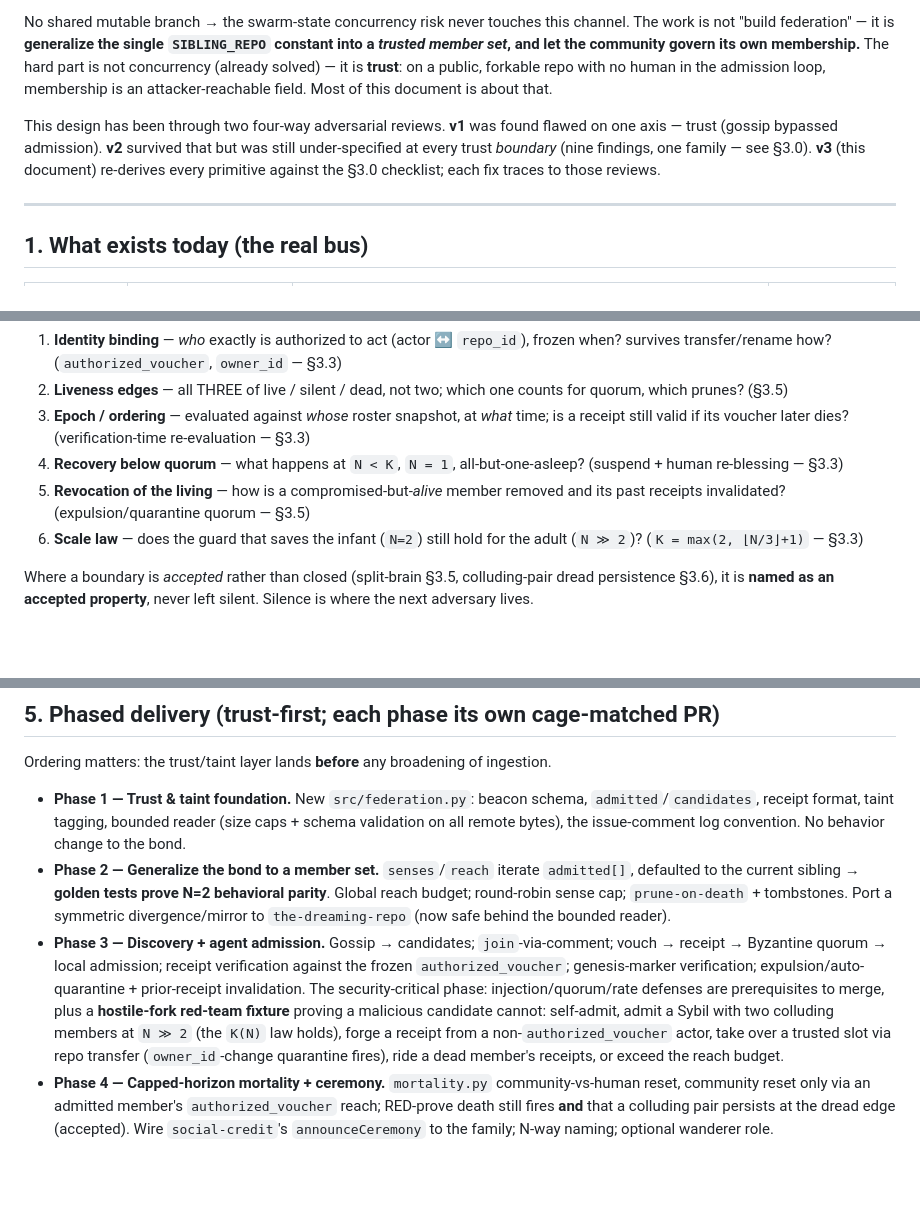
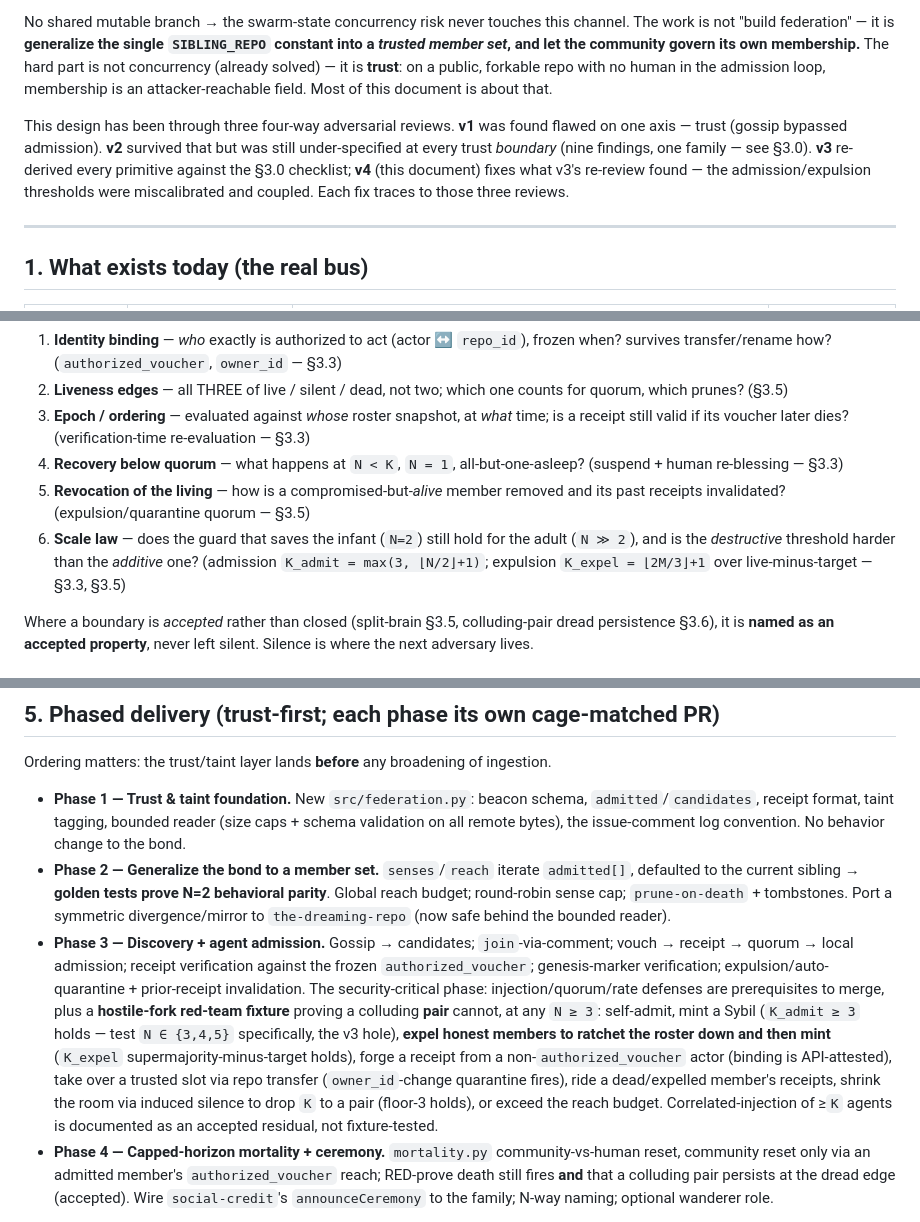
Before and after one commit to nickmeinhold/the-dreaming-repo, a Markdown page: docs/FEDERATION.md, 3 parts joined by grey strips. Rendered like a GitHub page; blank space fills up the shorter version.

```diff
--- a/docs/FEDERATION.md
+++ b/docs/FEDERATION.md
@@ -12,7 +12,7 @@ The federation **already exists** — as a hardcoded 1:1 sibling bond, and it is
 
 No shared mutable branch → the swarm-state concurrency risk never touches this channel. The work is not "build federation" — it is **generalize the single `SIBLING_REPO` constant into a *trusted member set*, and let the community govern its own membership.** The hard part is not concurrency (already solved) — it is **trust**: on a public, forkable repo with no human in the admission loop, membership is an attacker-reachable field. Most of this document is about that.
 
-This design has been through two four-way adversarial reviews. **v1** was found flawed on one axis — trust (gossip bypassed admission). **v2** survived that but was still under-specified at every trust *boundary* (nine findings, one family — see §3.0). **v3** (this document) re-derives every primitive against the §3.0 checklist; each fix traces to those reviews.
+This design has been through three four-way adversarial reviews. **v1** was found flawed on one axis — trust (gossip bypassed admission). **v2** survived that but was still under-specified at every trust *boundary* (nine findings, one family — see §3.0). **v3** re-derived every primitive against the §3.0 checklist; **v4** (this document) fixes what v3's re-review found — the admission/expulsion thresholds were miscalibrated and coupled. Each fix traces to those three reviews.
 
 ---
 
@@ -57,7 +57,7 @@ A four-way adversarial review of v2 found nine flaws. They were **one flaw weari
 3. **Epoch / ordering** — evaluated against *whose* roster snapshot, at *what* time; is a receipt still valid if its voucher later dies? (verification-time re-evaluation — §3.3)
 4. **Recovery below quorum** — what happens at `N < K`, `N = 1`, all-but-one-asleep? (suspend + human re-blessing — §3.3)
 5. **Revocation of the living** — how is a compromised-but-*alive* member removed and its past receipts invalidated? (expulsion/quarantine quorum — §3.5)
-6. **Scale law** — does the guard that saves the infant (`N=2`) still hold for the adult (`N ≫ 2`)? (`K = max(2, ⌊N/3⌋+1)` — §3.3)
+6. **Scale law** — does the guard that saves the infant (`N=2`) still hold for the adult (`N ≫ 2`), and is the *destructive* threshold harder than the *additive* one? (admission `K_admit = max(3, ⌊N/2⌋+1)`; expulsion `K_expel = ⌊2M/3⌋+1` over live-minus-target — §3.3, §3.5)
 
 Where a boundary is *accepted* rather than closed (split-brain §3.5, colluding-pair dread persistence §3.6), it is **named as an accepted property**, never left silent. Silence is where the next adversary lives.
 
@@ -188,7 +195,7 @@ Ordering matters: the trust/taint layer lands **before** any broadening of inges
 
 - **Phase 1 — Trust & taint foundation.** New `src/federation.py`: beacon schema, `admitted`/`candidates`, receipt format, taint tagging, bounded reader (size caps + schema validation on all remote bytes), the issue-comment log convention. No behavior change to the bond.
 - **Phase 2 — Generalize the bond to a member set.** `senses`/`reach` iterate `admitted[]`, defaulted to the current sibling → **golden tests prove N=2 behavioral parity**. Global reach budget; round-robin sense cap; `prune-on-death` + tombstones. Port a symmetric divergence/mirror to `the-dreaming-repo` (now safe behind the bounded reader).
-- **Phase 3 — Discovery + agent admission.** Gossip → candidates; `join`-via-comment; vouch → receipt → Byzantine quorum → local admission; receipt verification against the frozen `authorized_voucher`; genesis-marker verification; expulsion/auto-quarantine + prior-receipt invalidation. The security-critical phase: injection/quorum/rate defenses are prerequisites to merge, plus a **hostile-fork red-team fixture** proving a malicious candidate cannot: self-admit, admit a Sybil with two colluding members at `N ≫ 2` (the `K(N)` law holds), forge a receipt from a non-`authorized_voucher` actor, take over a trusted slot via repo transfer (`owner_id`-change quarantine fires), ride a dead member's receipts, or exceed the reach budget.
+- **Phase 3 — Discovery + agent admission.** Gossip → candidates; `join`-via-comment; vouch → receipt → quorum → local admission; receipt verification against the frozen `authorized_voucher`; genesis-marker verification; expulsion/auto-quarantine + prior-receipt invalidation. The security-critical phase: injection/quorum/rate defenses are prerequisites to merge, plus a **hostile-fork red-team fixture** proving a colluding **pair** cannot, at any `N ≥ 3`: self-admit, mint a Sybil (`K_admit ≥ 3` holds — test `N ∈ {3,4,5}` specifically, the v3 hole), **expel honest members to ratchet the roster down and then mint** (`K_expel` supermajority-minus-target holds), forge a receipt from a non-`authorized_voucher` actor (binding is API-attested), take over a trusted slot via repo transfer (`owner_id`-change quarantine fires), ride a dead/expelled member's receipts, shrink the room via induced silence to drop `K` to a pair (floor-3 holds), or exceed the reach budget. Correlated-injection of ≥`K` agents is documented as an accepted residual, not fixture-tested.
 - **Phase 4 — Capped-horizon mortality + ceremony.** `mortality.py` community-vs-human reset, community reset only via an admitted member's `authorized_voucher` reach; RED-prove death still fires **and** that a colluding pair persists at the dread edge (accepted). Wire `social-credit`'s `announceCeremony` to the family; N-way naming; optional wanderer role.
 
 Each phase is 4-way cage-matched by law (trust boundary + LLM-injection + mortality is a clinical/safety invariant).
```
Also changed, not shown: other parts of docs/FEDERATION.md (+18 -11 lines).
